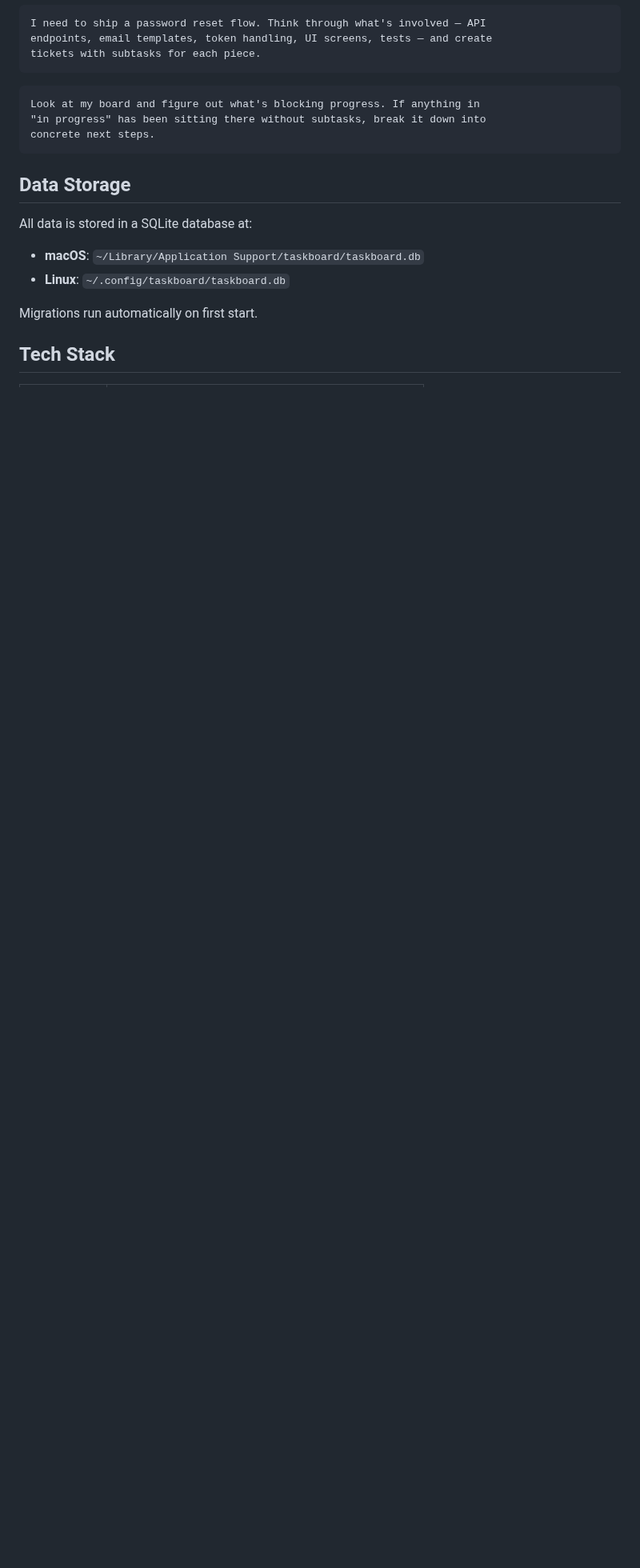
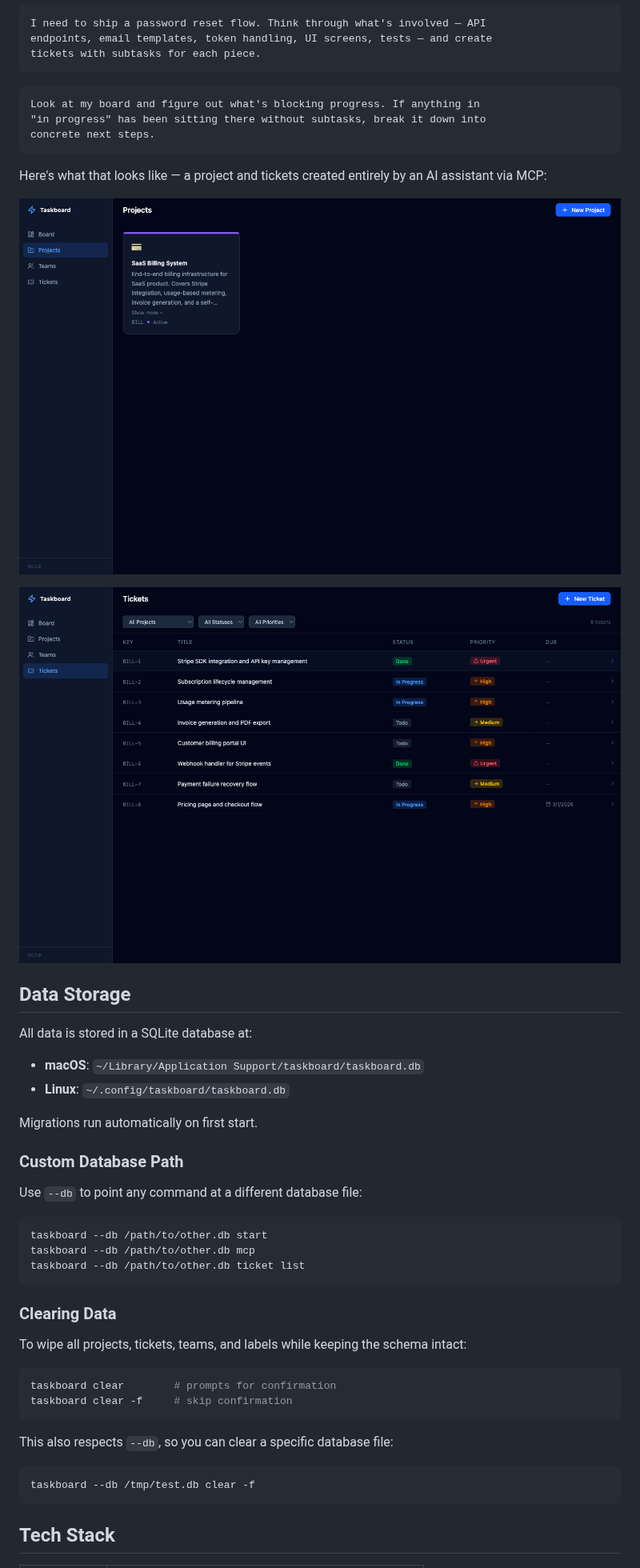
Before and after one commit to tcarac/taskboard, a Markdown page: README.md, the part around one of its changes. Shown at 80% size. Drawn GitHub-style; pictures changed too: screenshots/project.png (added), screenshots/tickets.png (added); blank space fills up the shorter version.

Commit message:
docs: document --db flag and clear command, update screenshots
Ultraworked with [Sisyphus](https://github.com/code-yeongyu/oh-my-opencode)

Co-authored-by: Sisyphus <clio-agent@sisyphuslabs.ai>

````diff
--- a/README.md
+++ b/README.md
@@ -150,6 +156,12 @@ Look at my board and figure out what's blocking progress. If anything in
 concrete next steps.
 ```
 
+Here's what that looks like — a project and tickets created entirely by an AI assistant via MCP:
+
+![Project created by AI](screenshots/project.png)
+
+![Tickets list](screenshots/tickets.png)
+
 ## Data Storage
 
 All data is stored in a SQLite database at:
@@ -158,6 +170,31 @@ All data is stored in a SQLite database at:
 - **Linux**: `~/.config/taskboard/taskboard.db`
 
 Migrations run automatically on first start.
+
+### Custom Database Path
+
+Use `--db` to point any command at a different database file:
+
+```bash
+taskboard --db /path/to/other.db start
+taskboard --db /path/to/other.db mcp
+taskboard --db /path/to/other.db ticket list
+```
+
+### Clearing Data
+
+To wipe all projects, tickets, teams, and labels while keeping the schema intact:
+
+```bash
+taskboard clear        # prompts for confirmation
+taskboard clear -f     # skip confirmation
+```
+
+This also respects `--db`, so you can clear a specific database file:
+
+```bash
+taskboard --db /tmp/test.db clear -f
+```
 
 ## Tech Stack
 
````
Also changed, not shown: other parts of README.md (+6 -0 lines), screenshots/board.png (added), screenshots/ticket-detail.png (added).
